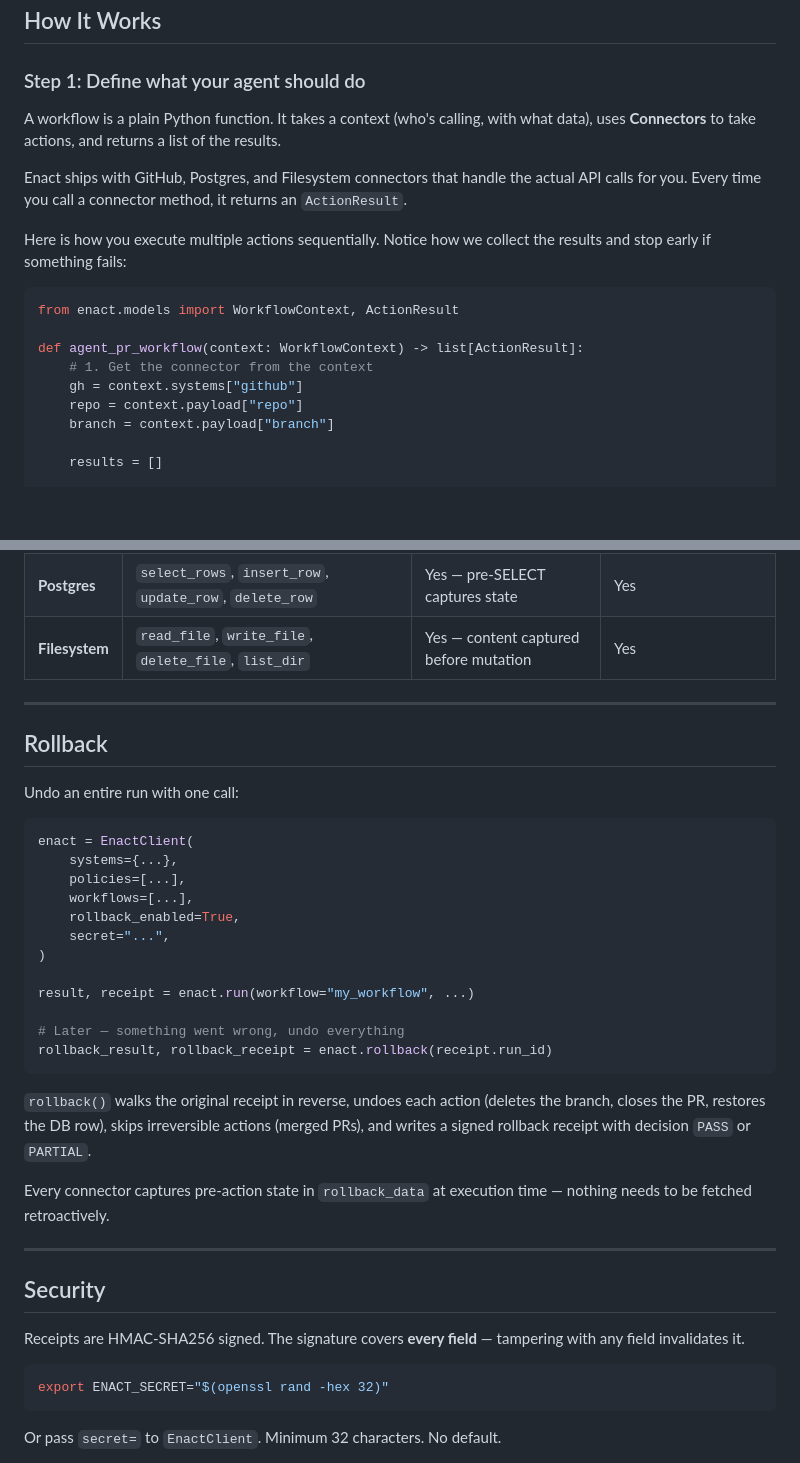
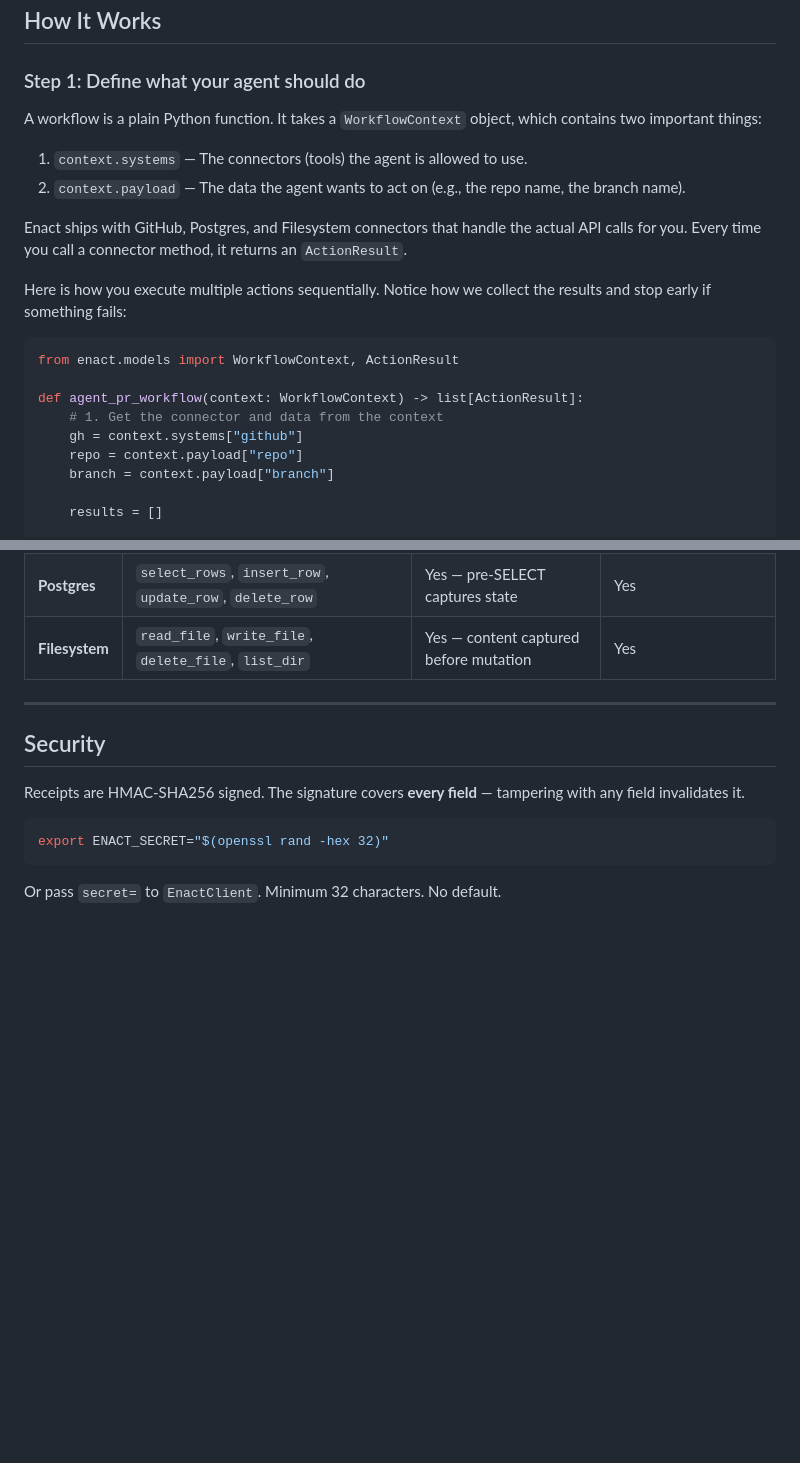
Before and after one commit to russellmiller3/enact, a Markdown page: README.md, 2 parts joined by grey strips. Rendered like a GitHub page; blank space fills up the shorter version.

Commit message:
docs: add rollback as step 5 and move built-in policies to separate section

````diff
--- a/README.md
+++ b/README.md
@@ -95,7 +95,9 @@ It's like a store receipt, but for software decisions. "Your agent tried to do X
 
 ### Step 1: Define what your agent should do
 
-A workflow is a plain Python function. It takes a context (who's calling, with what data), uses **Connectors** to take actions, and returns a list of the results.
+A workflow is a plain Python function. It takes a `WorkflowContext` object, which contains two important things:
+1. `context.systems` — The connectors (tools) the agent is allowed to use.
+2. `context.payload` — The data the agent wants to act on (e.g., the repo name, the branch name).
 
 Enact ships with GitHub, Postgres, and Filesystem connectors that handle the actual API calls for you. Every time you call a connector method, it returns an `ActionResult`.
 
@@ -105,7 +107,7 @@ Here is how you execute multiple actions sequentially. Notice how we collect the
 from enact.models import WorkflowContext, ActionResult
 
 def agent_pr_workflow(context: WorkflowContext) -> list[ActionResult]:
-    # 1. Get the connector from the context
+    # 1. Get the connector and data from the context
     gh = context.systems["github"]
     repo = context.payload["repo"]
     branch = context.payload["branch"]
@@ -289,31 +304,6 @@ gh.delete_branch(repo="owner/repo", branch="main")
 
 ---
 
-## Rollback
-
-Undo an entire run with one call:
-
-```python
-enact = EnactClient(
-    systems={...},
-    policies=[...],
-    workflows=[...],
-    rollback_enabled=True,
-    secret="...",
-)
-
-result, receipt = enact.run(workflow="my_workflow", ...)
-
-# Later — something went wrong, undo everything
-rollback_result, rollback_receipt = enact.rollback(receipt.run_id)
-```
-
-`rollback()` walks the original receipt in reverse, undoes each action (deletes the branch, closes the PR, restores the DB row), skips irreversible actions (merged PRs), and writes a signed rollback receipt with decision `PASS` or `PARTIAL`.
-
-Every connector captures pre-action state in `rollback_data` at execution time — nothing needs to be fetched retroactively.
-
----
-
 ## Security
 
 Receipts are HMAC-SHA256 signed. The signature covers **every field** — tampering with any field invalidates it.
````
Also changed, not shown: other parts of README.md (+30 -17 lines).
